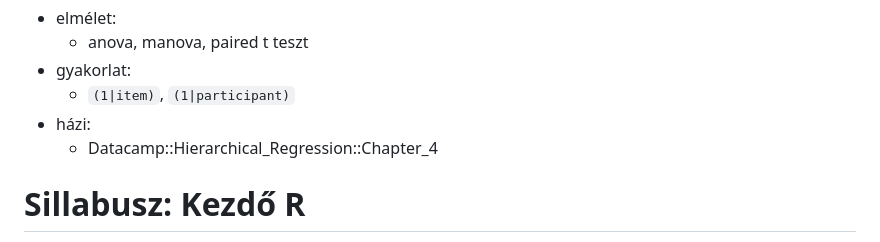
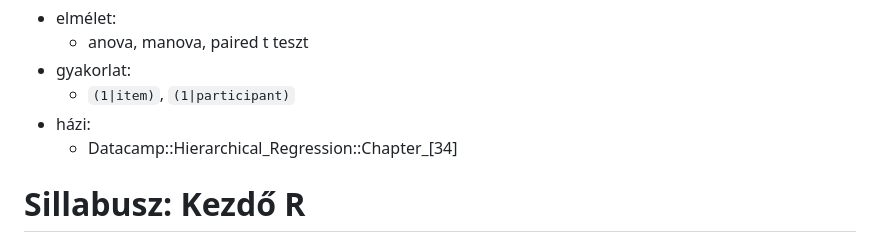
Before and after one commit to petyaracz/AdatmanipulacioModellezes, a Markdown page: Readme.md, the part around the change. GitHub-like rendering.

Commit message:
Update Datacamp chapter references in Readme

```diff
--- a/Readme.md
+++ b/Readme.md
@@ -132,7 +132,7 @@ Rácz, Péter; Lukics, Kriszti
 - gyakorlat:
   - `(1|item)`, `(1|participant)`
 - házi:
-  - Datacamp::Hierarchical_Regression::Chapter_4
+  - Datacamp::Hierarchical_Regression::Chapter_[34]
 
 # Sillabusz: Kezdő R
 
```
